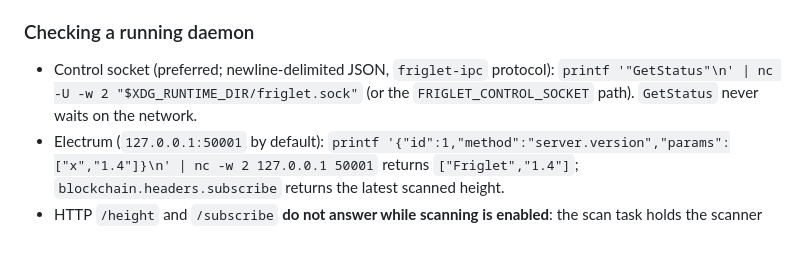
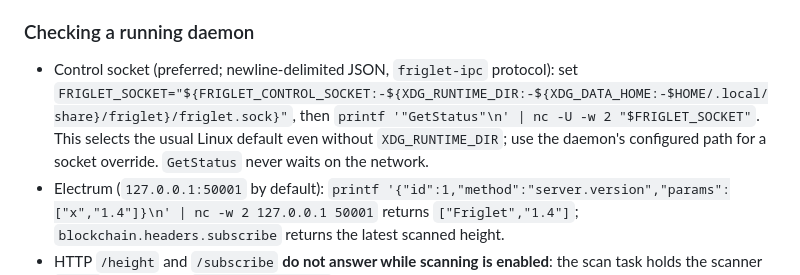
Before and after one commit to setavenger/blindbit-rs, a Markdown page: AGENTS.md, the part around the change. Rendered like a GitHub page; blank space fills up the shorter version.

```diff
--- a/AGENTS.md
+++ b/AGENTS.md
@@ -47,7 +47,7 @@ cargo fmt -p friglet -p friglet-ipc -p friglet-tray -- --check
 
 ### Checking a running daemon
 
-- Control socket (preferred; newline-delimited JSON, `friglet-ipc` protocol): `printf '"GetStatus"\n' | nc -U -w 2 "$XDG_RUNTIME_DIR/friglet.sock"` (or the `FRIGLET_CONTROL_SOCKET` path). `GetStatus` never waits on the network.
+- Control socket (preferred; newline-delimited JSON, `friglet-ipc` protocol): set `FRIGLET_SOCKET="${FRIGLET_CONTROL_SOCKET:-${XDG_RUNTIME_DIR:-${XDG_DATA_HOME:-$HOME/.local/share}/friglet}/friglet.sock}"`, then `printf '"GetStatus"\n' | nc -U -w 2 "$FRIGLET_SOCKET"`. This selects the usual Linux default even without `XDG_RUNTIME_DIR`; use the daemon's configured path for a socket override. `GetStatus` never waits on the network.
 - Electrum (`127.0.0.1:50001` by default): `printf '{"id":1,"method":"server.version","params":["x","1.4"]}\n' | nc -w 2 127.0.0.1 50001` returns `["Friglet","1.4"]`; `blockchain.headers.subscribe` returns the latest scanned height.
 - HTTP `/height` and `/subscribe` **do not answer while scanning is enabled**: the scan task holds the scanner `Mutex` for its whole `watch_chain_until` loop, including while it waits for new blocks (`friglet/src/main.rs` scan task, `friglet/src/server/mod.rs`). They answer only while scanning is stopped (`Stop` / paused). Never use them as a health check; give any `curl` a timeout (`-m 5`).
 
```
Also changed, not shown: README.md (+8 -2 lines).
